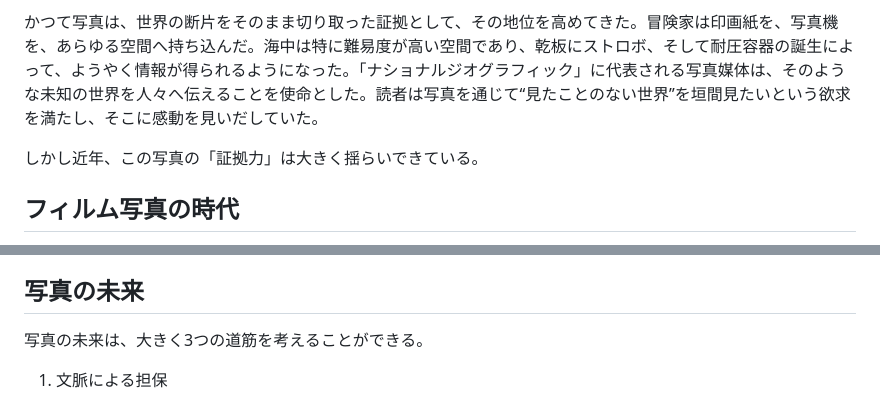
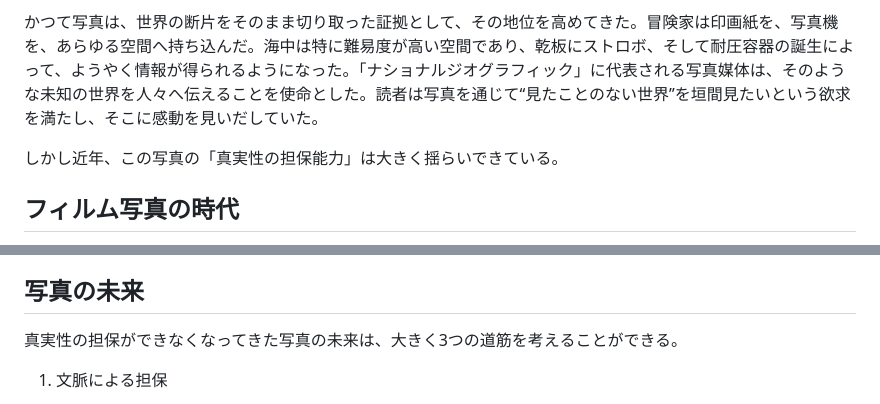
Before and after one commit to yasuhitoHayashi/yasuhitoHayashi.github.io, a Markdown page: posts/写真.md, 2 parts joined by grey strips. Rendered like a GitHub page.

```diff
--- a/posts/写真.md
+++ b/posts/写真.md
@@ -9,7 +9,7 @@ September-14-2025
 
 かつて写真は、世界の断片をそのまま切り取った証拠として、その地位を高めてきた。冒険家は印画紙を、写真機を、あらゆる空間へ持ち込んだ。海中は特に難易度が高い空間であり、乾板にストロボ、そして耐圧容器の誕生によって、ようやく情報が得られるようになった。「ナショナルジオグラフィック」に代表される写真媒体は、そのような未知の世界を人々へ伝えることを使命とした。読者は写真を通じて“見たことのない世界”を垣間見たいという欲求を満たし、そこに感動を見いだしていた。
 
-しかし近年、この写真の「証拠力」は大きく揺らいできている。
+しかし近年、この写真の「真実性の担保能力」は大きく揺らいできている。
 
 ## フィルム写真の時代
 
@@ -29,7 +29,7 @@ September-14-2025
 
 ## 写真の未来
 
-写真の未来は、大きく3つの道筋を考えることができる。
+真実性の担保ができなくなってきた写真の未来は、大きく3つの道筋を考えることができる。
 
 1. 文脈による担保
 
```
